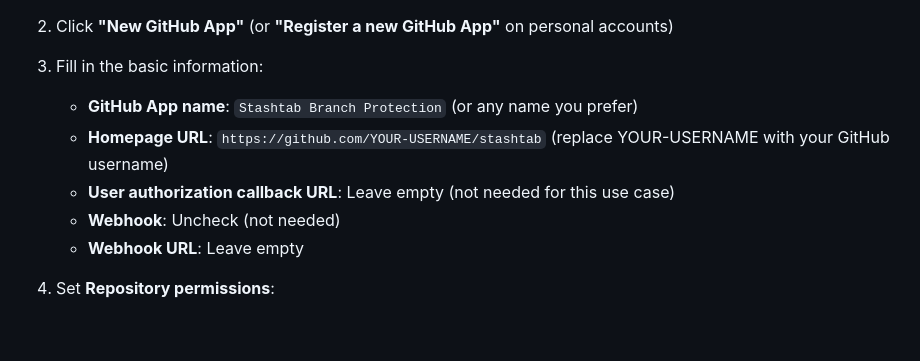
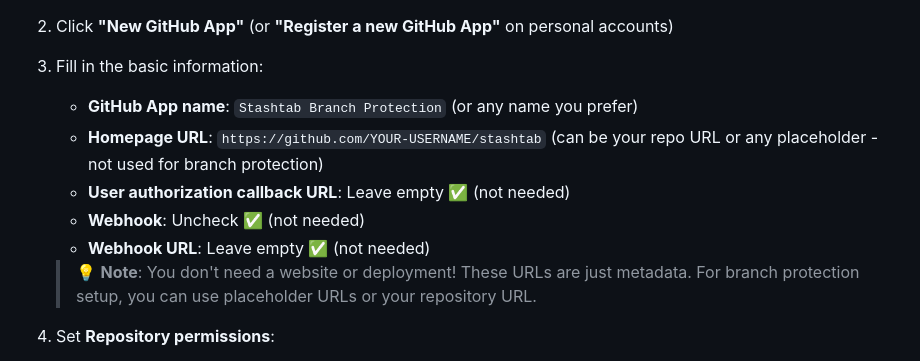
Before and after one commit to TRC-Crypto/stashtab, a Markdown page: docs/GITHUB_APP_SETUP.md, the part around the change. GitHub-like rendering; blank space fills up the shorter version.

```diff
--- a/docs/GITHUB_APP_SETUP.md
+++ b/docs/GITHUB_APP_SETUP.md
@@ -23,10 +23,12 @@ GitHub Apps provide:
 
 3. Fill in the basic information:
    - **GitHub App name**: `Stashtab Branch Protection` (or any name you prefer)
-   - **Homepage URL**: `https://github.com/YOUR-USERNAME/stashtab` (replace YOUR-USERNAME with your GitHub username)
-   - **User authorization callback URL**: Leave empty (not needed for this use case)
-   - **Webhook**: Uncheck (not needed)
-   - **Webhook URL**: Leave empty
+   - **Homepage URL**: `https://github.com/YOUR-USERNAME/stashtab` (can be your repo URL or any placeholder - not used for branch protection)
+   - **User authorization callback URL**: Leave empty ✅ (not needed)
+   - **Webhook**: Uncheck ✅ (not needed)
+   - **Webhook URL**: Leave empty ✅ (not needed)
+
+   > 💡 **Note**: You don't need a website or deployment! These URLs are just metadata. For branch protection setup, you can use placeholder URLs or your repository URL.
 
 4. Set **Repository permissions**:
    - **Administration**: **Read & write** (required for branch protection)
```
Also changed, not shown: docs/BRANCH_PROTECTION.md (+30 -8 lines).
